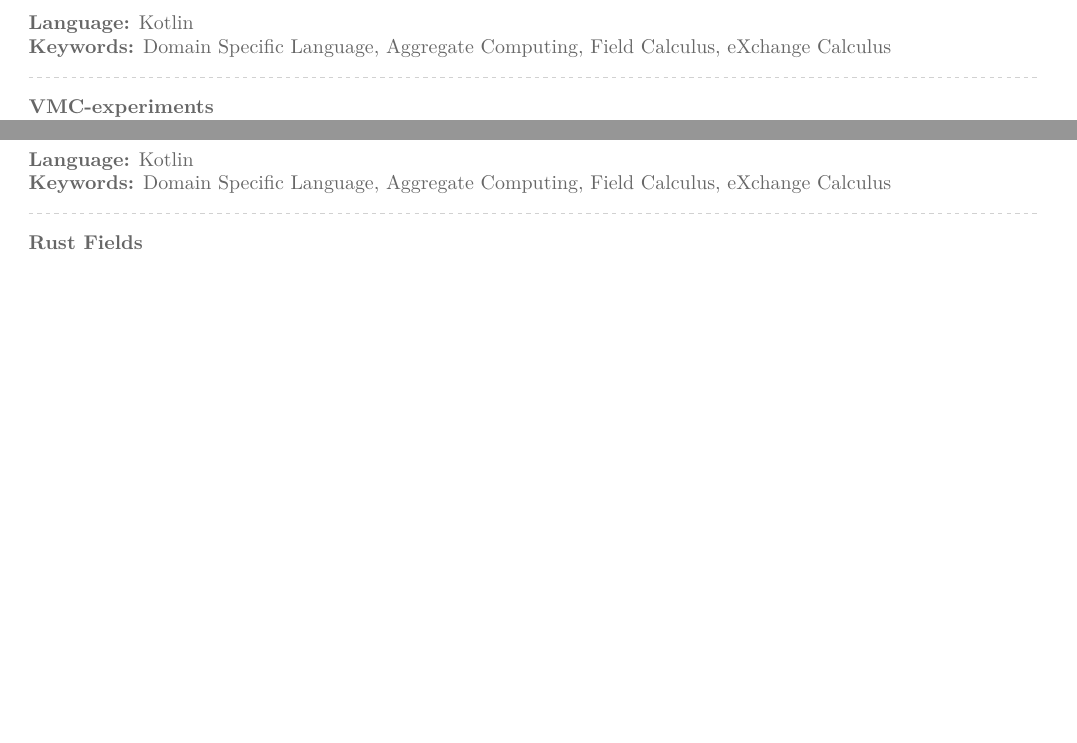
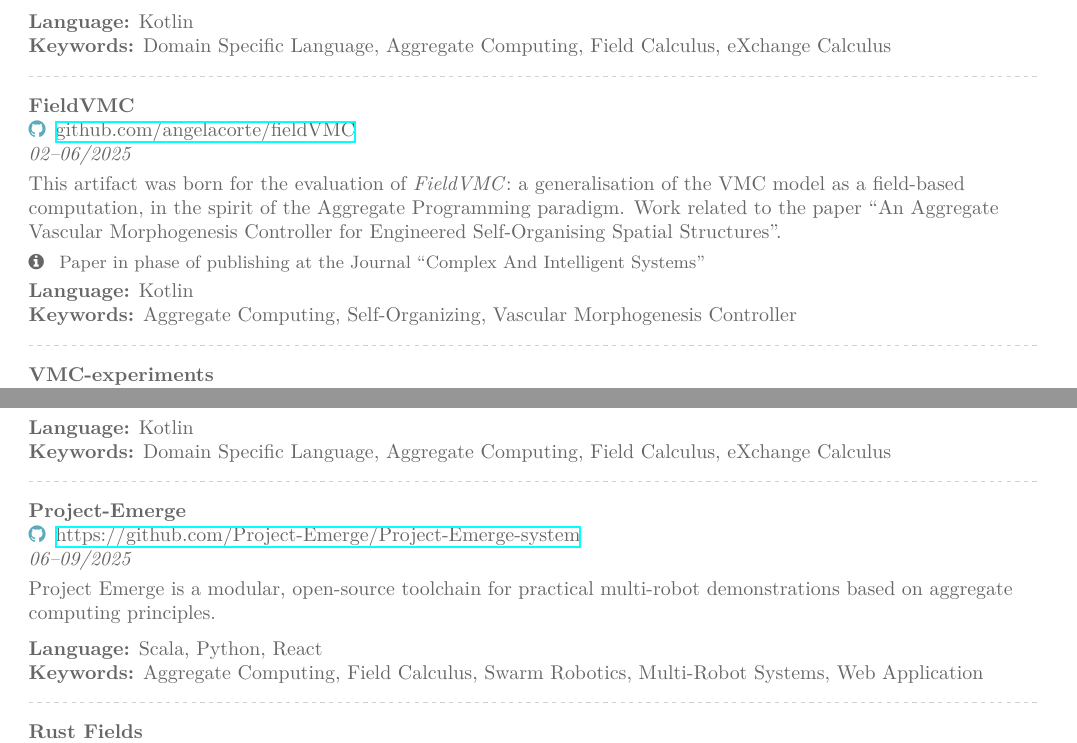
Before and after one commit to angelacorte/curriculum, a LaTeX CV (cortecchia_curriculum_vitae.tex): two parts of page 4 of 5, joined at a grey line, cut so that both start at the same text, the shorter picture padded with empty space. Compiled offline with XeLaTeX.

Commit message:
update pc memebr and portfolio

```diff
--- a/cortecchia_curriculum_vitae.tex
+++ b/cortecchia_curriculum_vitae.tex
@@ -214,18 +223,18 @@
     \textbf{Language:} Kotlin\\
     \textbf{Keywords:} Domain Specific Language, Aggregate Computing, Field Calculus, eXchange Calculus
 
-%    \divider
-%
-%    \textbf{FieldVMC}\\
-%    \github{\href{https://github.com/angelacorte/fieldVMC}{github.com/angelacorte/fieldVMC}}\\
-%    \textit{03--05/2024}\\ \smallskip
-%    This artifact was born for the evaluation of \emph{FieldVMC}: a generalisation of the VMC model as a field-based computation,
-%    in the spirit of the Aggregate Programming (AP) paradigm.
-%    Work related to the paper ``An Aggregate Vascular Morphogenesis Controller for Engineered Self-Organising Spatial Structures''.\\ \smallskip
-%    {\small \notesymbol \hspace{0.5em} Paper published to ACSOS 2024}\\
-%    \smallskip
-%    \textbf{Language:} Kotlin\\
-%    \textbf{Keywords:} Aggregate Computing, Self-Organizing, Vascular Morphogenesis Controller
+   \divider
+
+   \textbf{FieldVMC}\\
+   \github{\href{https://github.com/angelacorte/fieldVMC}{github.com/angelacorte/fieldVMC}}\\
+   \textit{02--06/2025}\\ \smallskip
+   This artifact was born for the evaluation of \emph{FieldVMC}: a generalisation of the VMC model as a field-based computation,
+   in the spirit of the Aggregate Programming paradigm.
+   Work related to the paper ``An Aggregate Vascular Morphogenesis Controller for Engineered Self-Organising Spatial Structures''.\\ \smallskip
+   {\small \notesymbol \hspace{0.5em} Paper in phase of publishing at the Journal ``Complex And Intelligent Systems''}\\
+   \smallskip
+   \textbf{Language:} Kotlin\\
+   \textbf{Keywords:} Aggregate Computing, Self-Organizing, Vascular Morphogenesis Controller
 
     \divider
 
@@ -249,6 +258,16 @@
     \smallskip
     \textbf{Language:} Kotlin\\
     \textbf{Keywords:} Domain Specific Language, Aggregate Computing, Field Calculus, eXchange Calculus
+
+    \divider
+
+    \textbf{Project-Emerge}\\
+    \github{\href{https://github.com/Project-Emerge/Project-Emerge-system}{https://github.com/Project-Emerge/Project-Emerge-system}}\\
+    \textit{06--09/2025}\\ \smallskip
+    Project Emerge is a modular, open-source toolchain for practical multi-robot demonstrations based on aggregate computing principles.\\ \smallskip
+    \smallskip
+    \textbf{Language:} Scala, Python, React\\
+    \textbf{Keywords:} Aggregate Computing, Field Calculus, Swarm Robotics, Multi-Robot Systems, Web Application
 
     \divider
 
```
Also changed, not shown: cortecchia_curriculum_vitae.tex (9 more changed lines).
